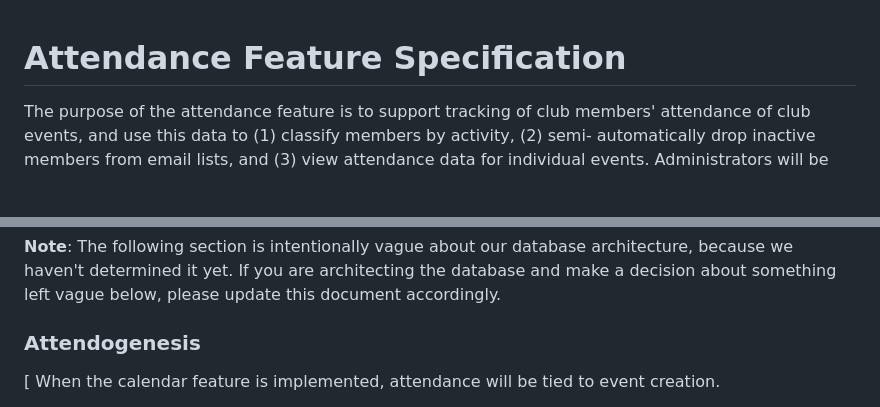
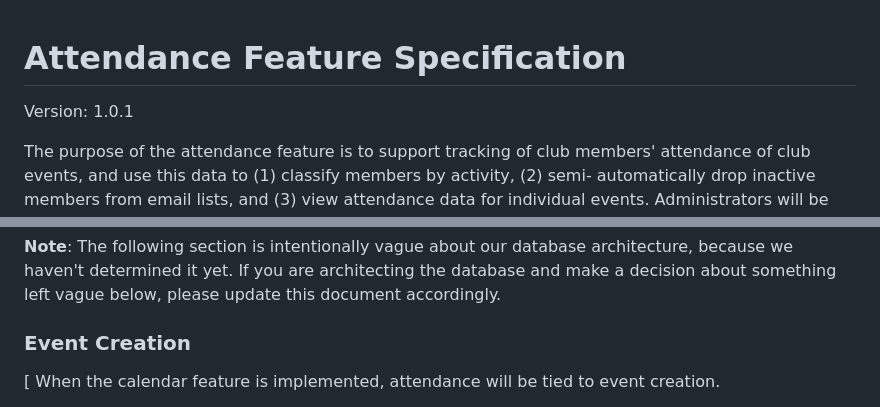
Before and after one commit to jaq-lagnirac/cs370-swe, a Markdown page: papers/attendance-spec.md, 2 parts joined by grey strips. Rendered like a GitHub page; blank space fills up the shorter version.

Commit message:
Added roster specification and slightly revised attendance specification

```diff
--- a/papers/attendance-spec-1.0.md
+++ b/papers/attendance-spec.md
@@ -1,4 +1,6 @@
 # Attendance Feature Specification
+Version: 1.0.1
+
 The purpose of the attendance feature is to support tracking of club members' attendance
 of club events, and use this data to (1) classify members by activity, (2) semi-
 automatically drop inactive members from email lists, and (3) view attendance data for
@@ -15,7 +17,7 @@ feature.
 because we haven't determined it yet. If you are architecting the database and make
 a decision about something left vague below, please update this document accordingly.
 
-### Attendogenesis
+### Event Creation
 [
 When the calendar feature is implemented, attendance will be tied to event creation.
 
```
Also changed, not shown: papers/roster-spec.md (added, +80 -0 lines).
